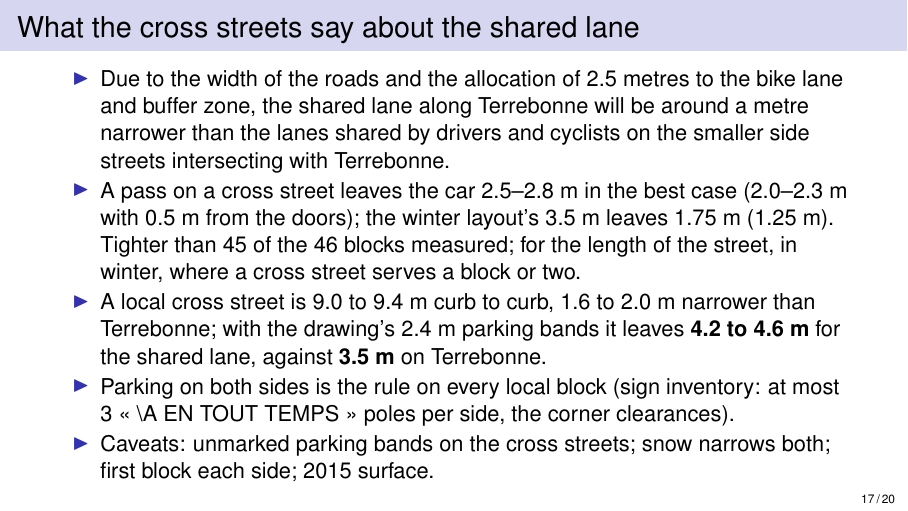
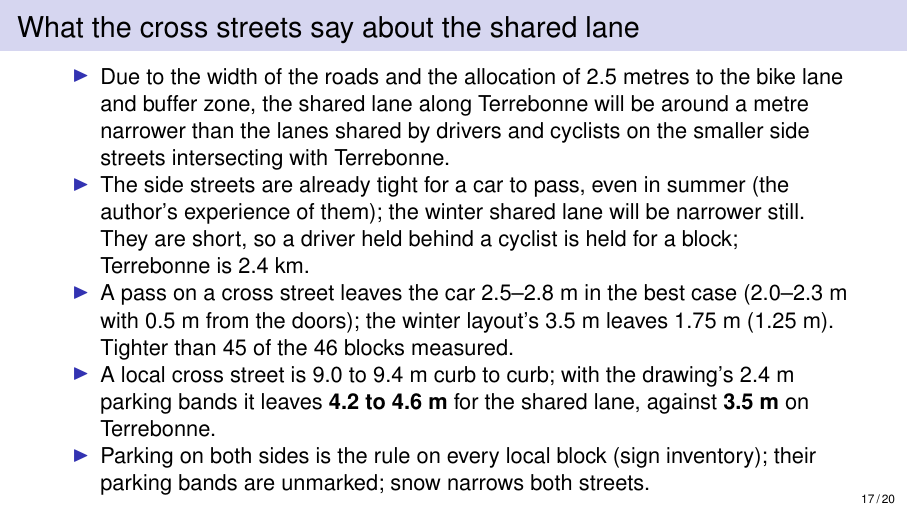
Before and after one commit to OpenMobilityData/Terrebonne-open-sources, LaTeX slides (2015-lidar-terrebonne-street-width/derived/terrebonne_street_width_deck_en.tex): page 17 of 20. Compiled offline with pdfLaTeX.

Commit message:
Street width: the owner's extended argument in the note and the last cross-street slide (side streets already tight to pass in summer, held for a block there, for 2.4 km on Terrebonne); slide trimmed to fit
Co-Authored-By: Claude Fable 5.1 <noreply@anthropic.com>
Claude-Session: https://claude.ai/code/session_01DdMD1XUiqoAeqCi98iYUj2

```diff
--- a/2015-lidar-terrebonne-street-width/derived/terrebonne_street_width_deck_en.tex
+++ b/2015-lidar-terrebonne-street-width/derived/terrebonne_street_width_deck_en.tex
@@ -44,10 +44,10 @@ Two-way boulevards & Cavendish 16.5--16.6 m, Grand 15.8--15.9 m, Girouard 13.9 m
 \begin{frame}{The comparison in one picture: Terrebonne and Kensington}\centering\includegraphics[height=0.9\textheight]{figures/cross_street_boxes_en.png}\end{frame}
 \begin{frame}{What the cross streets say about the shared lane}\begin{itemize}
 \item Due to the width of the roads and the allocation of 2.5 metres to the bike lane and buffer zone, the shared lane along Terrebonne will be around a metre narrower than the lanes shared by drivers and cyclists on the smaller side streets intersecting with Terrebonne.
-\item A pass on a cross street leaves the car 2.5--2.8 m in the best case (2.0--2.3 m with 0.5 m from the doors); the winter layout\textquoteright{}s 3.5 m leaves 1.75 m (1.25 m). Tighter than 45 of the 46 blocks measured; for the length of the street, in winter, where a cross street serves a block or two.
-\item A local cross street is 9.0 to 9.4 m curb to curb, 1.6 to 2.0 m narrower than Terrebonne; with the drawing\textquoteright{}s 2.4 m parking bands it leaves \textbf{4.2 to 4.6 m} for the shared lane, against \textbf{3.5 m} on Terrebonne.
-\item Parking on both sides is the rule on every local block (sign inventory: at most 3 « \textbackslash{}A EN TOUT TEMPS » poles per side, the corner clearances).
-\item Caveats: unmarked parking bands on the cross streets; snow narrows both; first block each side; 2015 surface.
+\item The side streets are already tight for a car to pass, even in summer (the author\textquoteright{}s experience of them); the winter shared lane will be narrower still. They are short, so a driver held behind a cyclist is held for a block; Terrebonne is 2.4 km.
+\item A pass on a cross street leaves the car 2.5--2.8 m in the best case (2.0--2.3 m with 0.5 m from the doors); the winter layout\textquoteright{}s 3.5 m leaves 1.75 m (1.25 m). Tighter than 45 of the 46 blocks measured.
+\item A local cross street is 9.0 to 9.4 m curb to curb; with the drawing\textquoteright{}s 2.4 m parking bands it leaves \textbf{4.2 to 4.6 m} for the shared lane, against \textbf{3.5 m} on Terrebonne.
+\item Parking on both sides is the rule on every local block (sign inventory); their parking bands are unmarked; snow narrows both streets.
 \end{itemize}\end{frame}
 
 \begin{frame}{The figures}\begin{itemize}
```
Also changed, not shown: 2015-lidar-terrebonne-street-width/derived/terrebonne_street_width_note_en.tex (+1 -1 lines), 3 other files.
